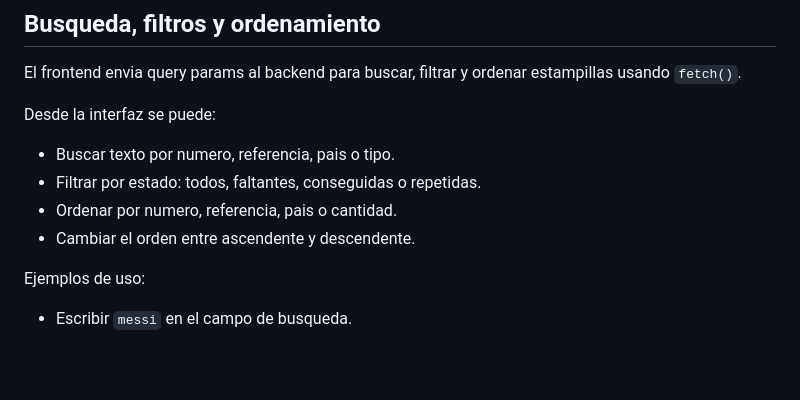
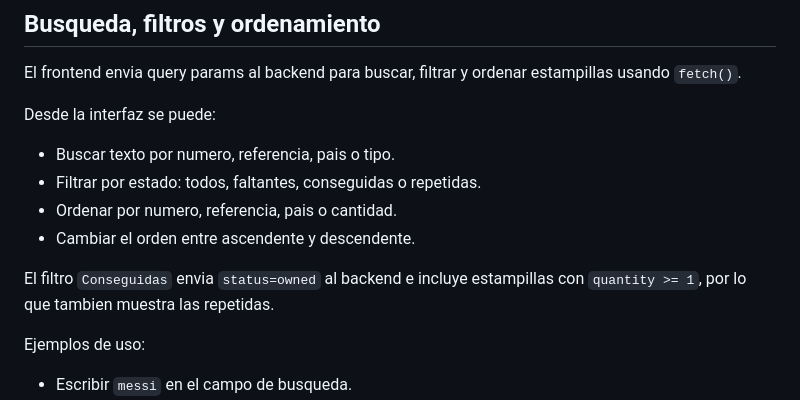
Before and after one commit to xPat95/proyecto1-world-cup-frontend, a Markdown page: README.md, the part around the change. Rendered like a GitHub page; blank space fills up the shorter version.

Commit message:
correccion filtro

```diff
--- a/README.md
+++ b/README.md
@@ -56,6 +56,8 @@ Desde la interfaz se puede:
 - Ordenar por numero, referencia, pais o cantidad.
 - Cambiar el orden entre ascendente y descendente.
 
+El filtro `Conseguidas` envia `status=owned` al backend e incluye estampillas con `quantity >= 1`, por lo que tambien muestra las repetidas.
+
 Ejemplos de uso:
 
 - Escribir `messi` en el campo de busqueda.
```
